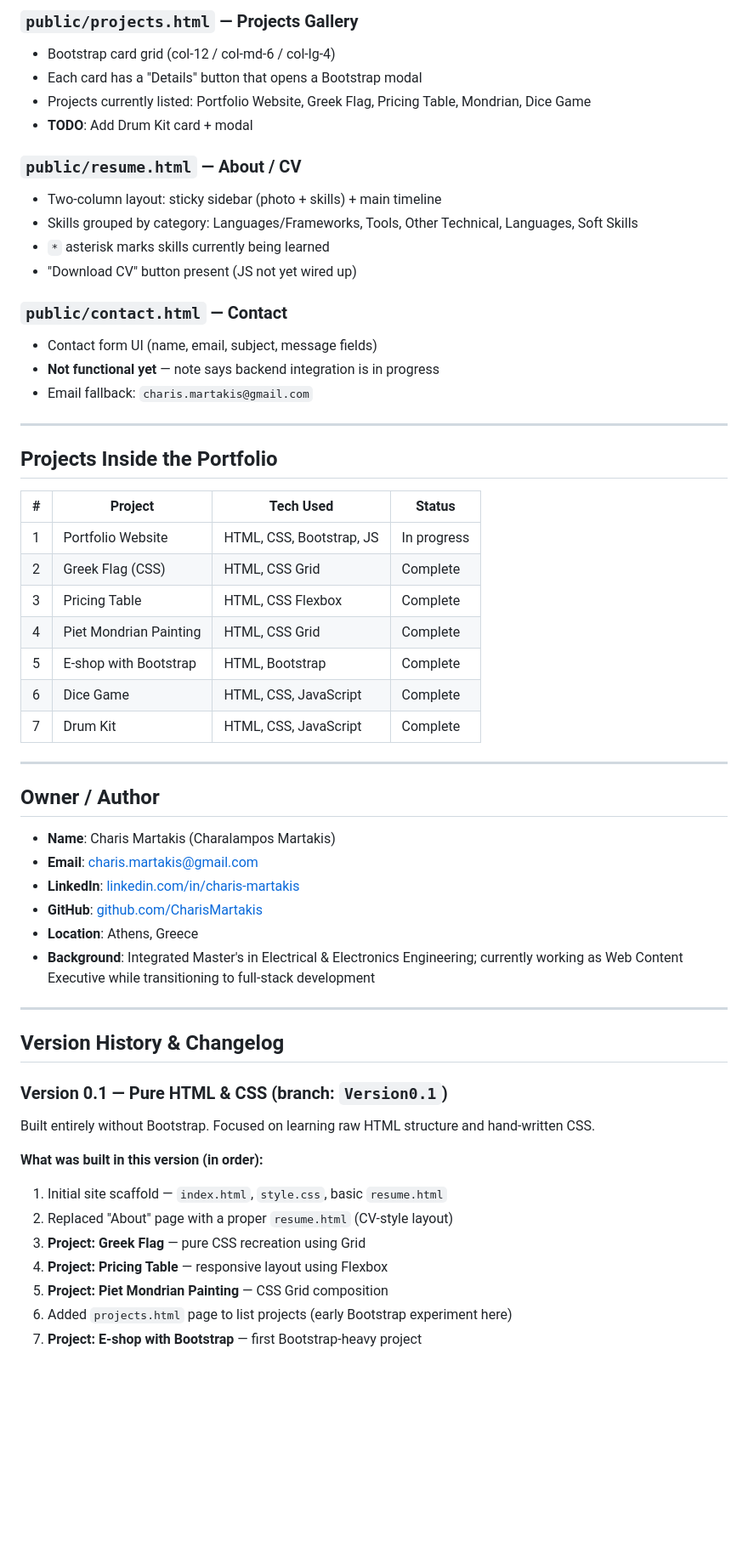
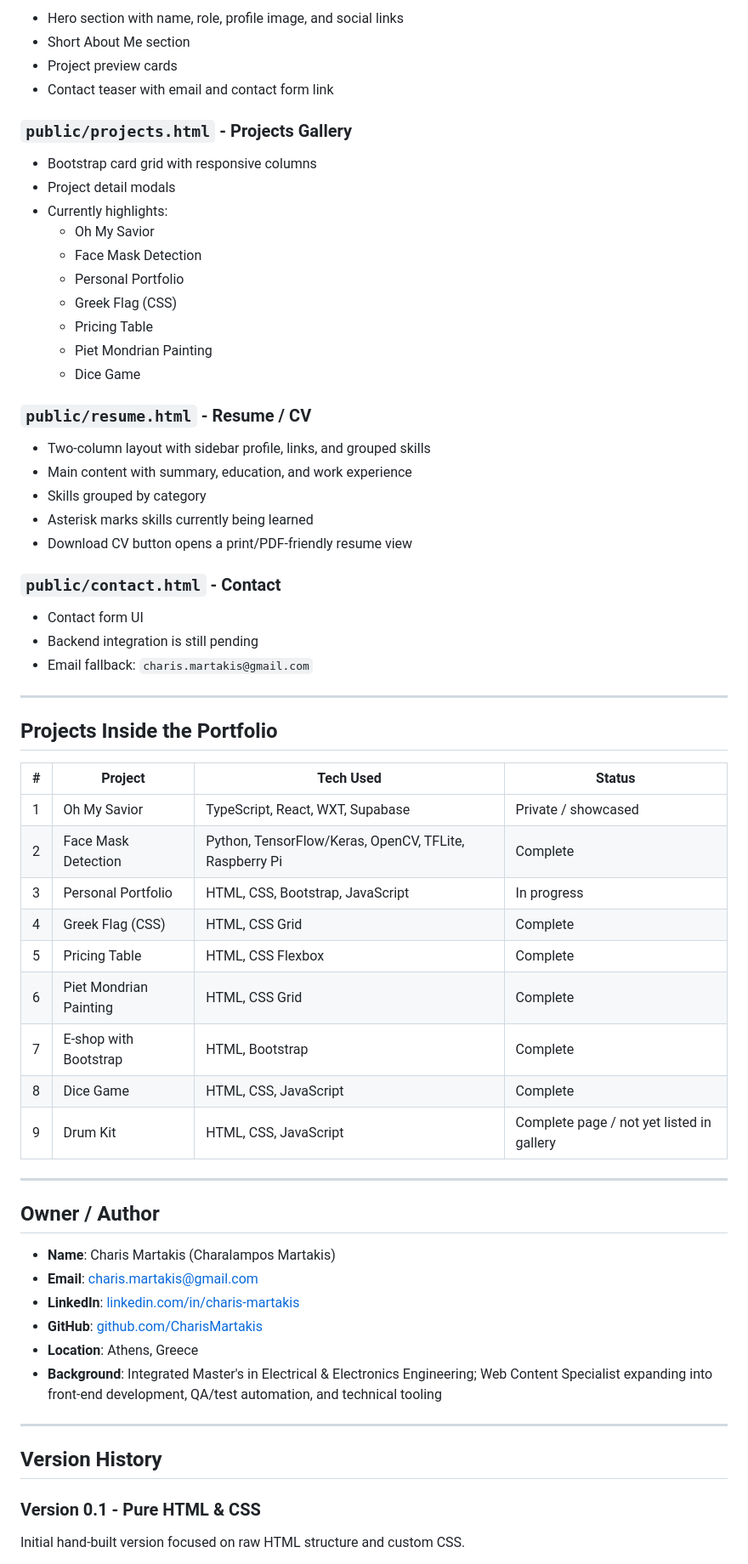
Before and after one commit to CharisMartakis/portfolio-website, a Markdown page: README.md, the part around one of its changes. Shown at 85% size. GitHub-like rendering; blank space fills up the shorter version.

```diff
--- a/README.md
+++ b/README.md
@@ -78,19 +75,34 @@ portfolio-website/
 
-### `public/projects.html` — Projects Gallery
-- Bootstrap card grid (col-12 / col-md-6 / col-lg-4)
-- Each card has a "Details" button that opens a Bootstrap modal
-- Projects currently listed: Portfolio Website, Greek Flag, Pricing Table, Mondrian, Dice Game
-- **TODO**: Add Drum Kit card + modal
+- Hero section with name, role, profile image, and social links
+- Short About Me section
+- Project preview cards
+- Contact teaser with email and contact form link
 
-### `public/resume.html` — About / CV
-- Two-column layout: sticky sidebar (photo + skills) + main timeline
-- Skills grouped by category: Languages/Frameworks, Tools, Other Technical, Languages, Soft Skills
-- `*` asterisk marks skills currently being learned
-- "Download CV" button present (JS not yet wired up)
+### `public/projects.html` - Projects Gallery
 
-### `public/contact.html` — Contact
-- Contact form UI (name, email, subject, message fields)
-- **Not functional yet** — note says backend integration is in progress
+- Bootstrap card grid with responsive columns
+- Project detail modals
+- Currently highlights:
+  - Oh My Savior
+  - Face Mask Detection
+  - Personal Portfolio
+  - Greek Flag (CSS)
+  - Pricing Table
+  - Piet Mondrian Painting
+  - Dice Game
+
+### `public/resume.html` - Resume / CV
+
+- Two-column layout with sidebar profile, links, and grouped skills
+- Main content with summary, education, and work experience
+- Skills grouped by category
+- Asterisk marks skills currently being learned
+- Download CV button opens a print/PDF-friendly resume view
+
+### `public/contact.html` - Contact
+
+- Contact form UI
+- Backend integration is still pending
 - Email fallback: `charis.martakis@gmail.com`
 
 ---
@@ -99,13 +111,15 @@ portfolio-website/
 
 | # | Project | Tech Used | Status |
 |---|---|---|---|
-| 1 | Portfolio Website | HTML, CSS, Bootstrap, JS | In progress |
-| 2 | Greek Flag (CSS) | HTML, CSS Grid | Complete |
-| 3 | Pricing Table | HTML, CSS Flexbox | Complete |
-| 4 | Piet Mondrian Painting | HTML, CSS Grid | Complete |
-| 5 | E-shop with Bootstrap | HTML, Bootstrap | Complete |
-| 6 | Dice Game | HTML, CSS, JavaScript | Complete |
-| 7 | Drum Kit | HTML, CSS, JavaScript | Complete |
+| 1 | Oh My Savior | TypeScript, React, WXT, Supabase | Private / showcased |
+| 2 | Face Mask Detection | Python, TensorFlow/Keras, OpenCV, TFLite, Raspberry Pi | Complete |
+| 3 | Personal Portfolio | HTML, CSS, Bootstrap, JavaScript | In progress |
+| 4 | Greek Flag (CSS) | HTML, CSS Grid | Complete |
+| 5 | Pricing Table | HTML, CSS Flexbox | Complete |
+| 6 | Piet Mondrian Painting | HTML, CSS Grid | Complete |
+| 7 | E-shop with Bootstrap | HTML, Bootstrap | Complete |
+| 8 | Dice Game | HTML, CSS, JavaScript | Complete |
+| 9 | Drum Kit | HTML, CSS, JavaScript | Complete page / not yet listed in gallery |
 
 ---
 
@@ -116,21 +130,13 @@ portfolio-website/
 - **LinkedIn**: [linkedin.com/in/charis-martakis](https://www.linkedin.com/in/charis-martakis/)
 - **GitHub**: [github.com/CharisMartakis](https://github.com/CharisMartakis)
 - **Location**: Athens, Greece
-- **Background**: Integrated Master's in Electrical & Electronics Engineering; currently working as Web Content Executive while transitioning to full-stack development
+- **Background**: Integrated Master's in Electrical & Electronics Engineering; Web Content Specialist expanding into front-end development, QA/test automation, and technical tooling
 
 ---
 
-## Version History & Changelog
+## Version History
 
-### Version 0.1 — Pure HTML & CSS (branch: `Version0.1`)
-Built entirely without Bootstrap. Focused on learning raw HTML structure and hand-written CSS.
+### Version 0.1 - Pure HTML & CSS
 
-**What was built in this version (in order):**
-1. Initial site scaffold — `index.html`, `style.css`, basic `resume.html`
-2. Replaced "About" page with a proper `resume.html` (CV-style layout)
-3. **Project: Greek Flag** — pure CSS recreation using Grid
-4. **Project: Pricing Table** — responsive layout using Flexbox
-5. **Project: Piet Mondrian Painting** — CSS Grid composition
-6. Added `projects.html` page to list projects (early Bootstrap experiment here)
-7. **Project: E-shop with Bootstrap** — first Bootstrap-heavy project
+Initial hand-built version focused on raw HTML structure and custom CSS.
 
```
Also changed, not shown: other parts of README.md (+68 -72 lines).
